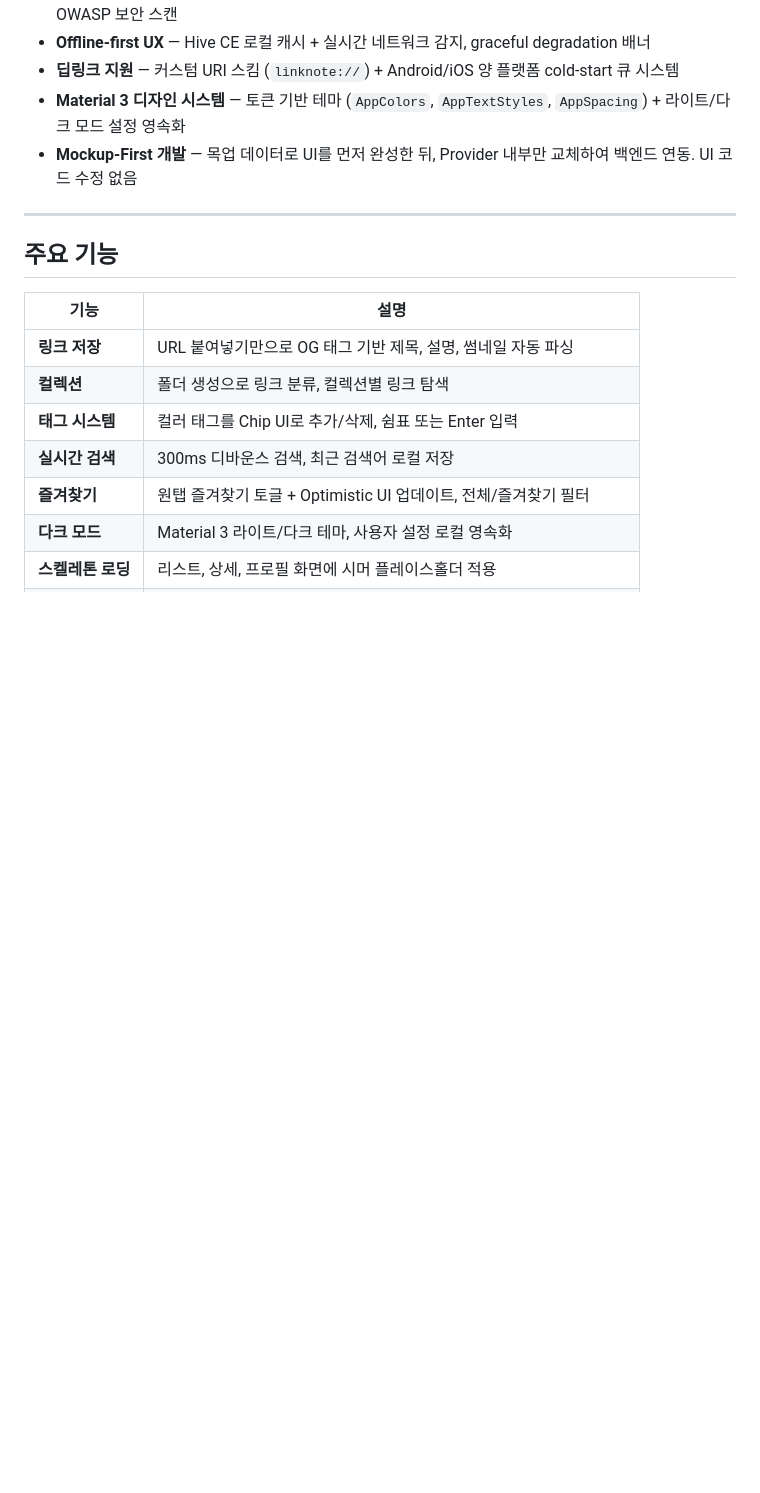
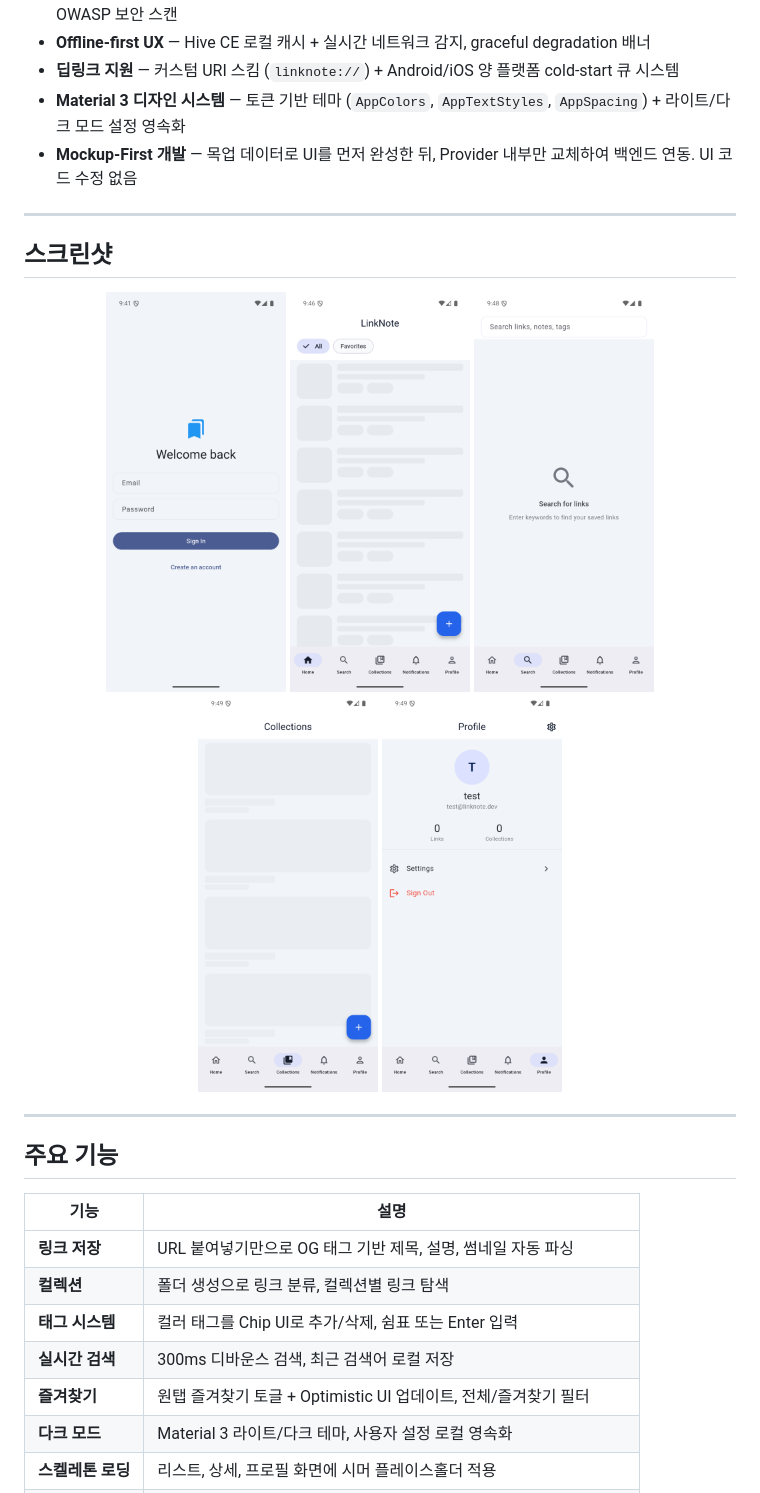
Before and after one commit to kaywalker91/LinkNote, a Markdown page: README.ko.md, the part around the change. GitHub-like rendering; pictures changed too: docs/assets/screenshot_01_login.png (added), docs/assets/screenshot_02_home.png (added), docs/assets/screenshot_03_search.png (added); blank space fills up the shorter version.

```diff
--- a/README.ko.md
+++ b/README.ko.md
@@ -23,6 +23,18 @@ URL을 붙여넣으면 메타데이터를 자동 추출하는 모바일 북마
 - **딥링크 지원** — 커스텀 URI 스킴 (`linknote://`) + Android/iOS 양 플랫폼 cold-start 큐 시스템
 - **Material 3 디자인 시스템** — 토큰 기반 테마 (`AppColors`, `AppTextStyles`, `AppSpacing`) + 라이트/다크 모드 설정 영속화
 - **Mockup-First 개발** — 목업 데이터로 UI를 먼저 완성한 뒤, Provider 내부만 교체하여 백엔드 연동. UI 코드 수정 없음
+
+---
+
+## 스크린샷
+
+<p align="center">
+  <img src="docs/assets/screenshot_01_login.png" width="180" alt="로그인" />
+  <img src="docs/assets/screenshot_02_home.png" width="180" alt="홈" />
+  <img src="docs/assets/screenshot_03_search.png" width="180" alt="검색" />
+  <img src="docs/assets/screenshot_04_collections.png" width="180" alt="컬렉션" />
+  <img src="docs/assets/screenshot_05_profile.png" width="180" alt="프로필" />
+</p>
 
 ---
 
```
Also changed, not shown: README.md (+16 -4 lines), 5 other files.
